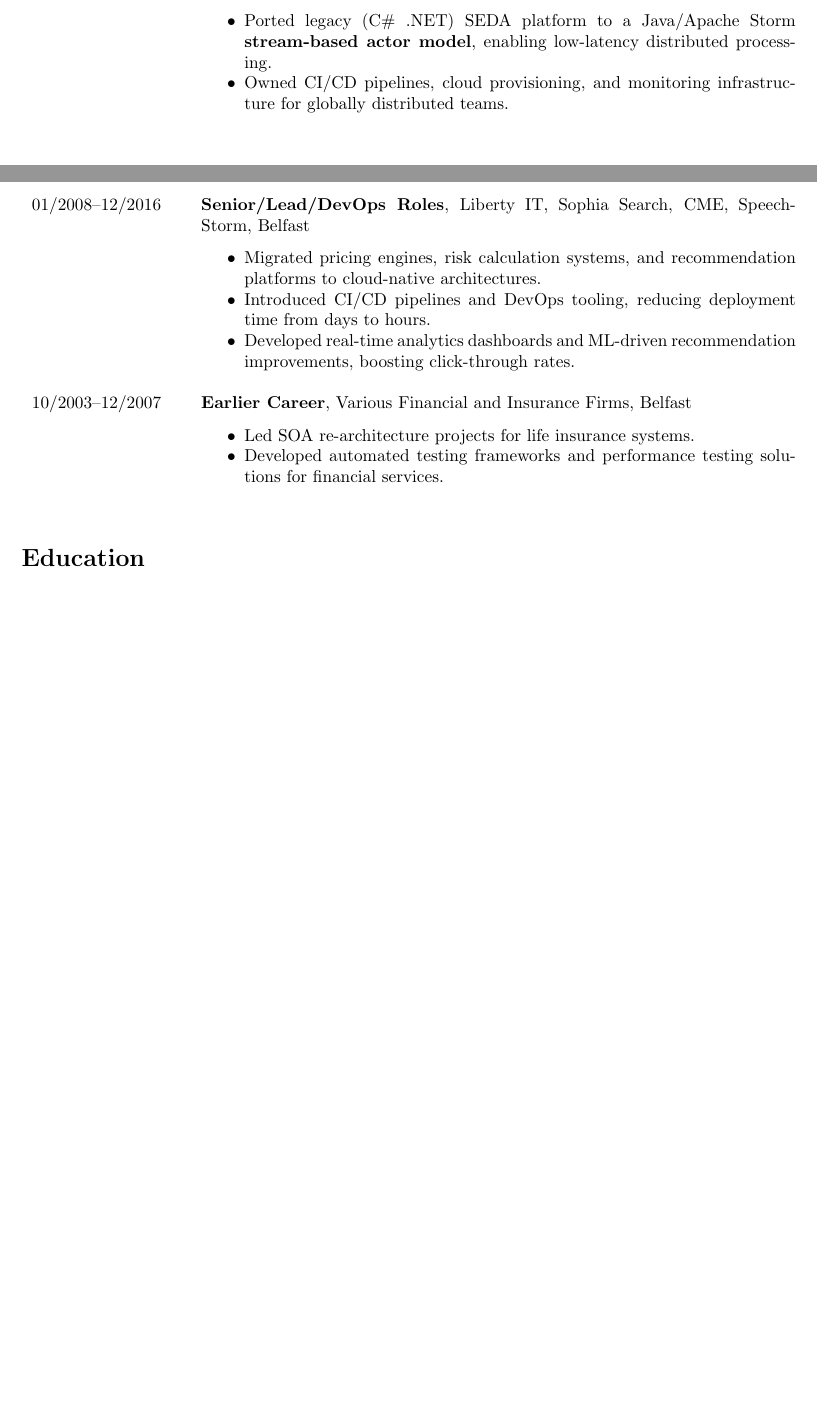
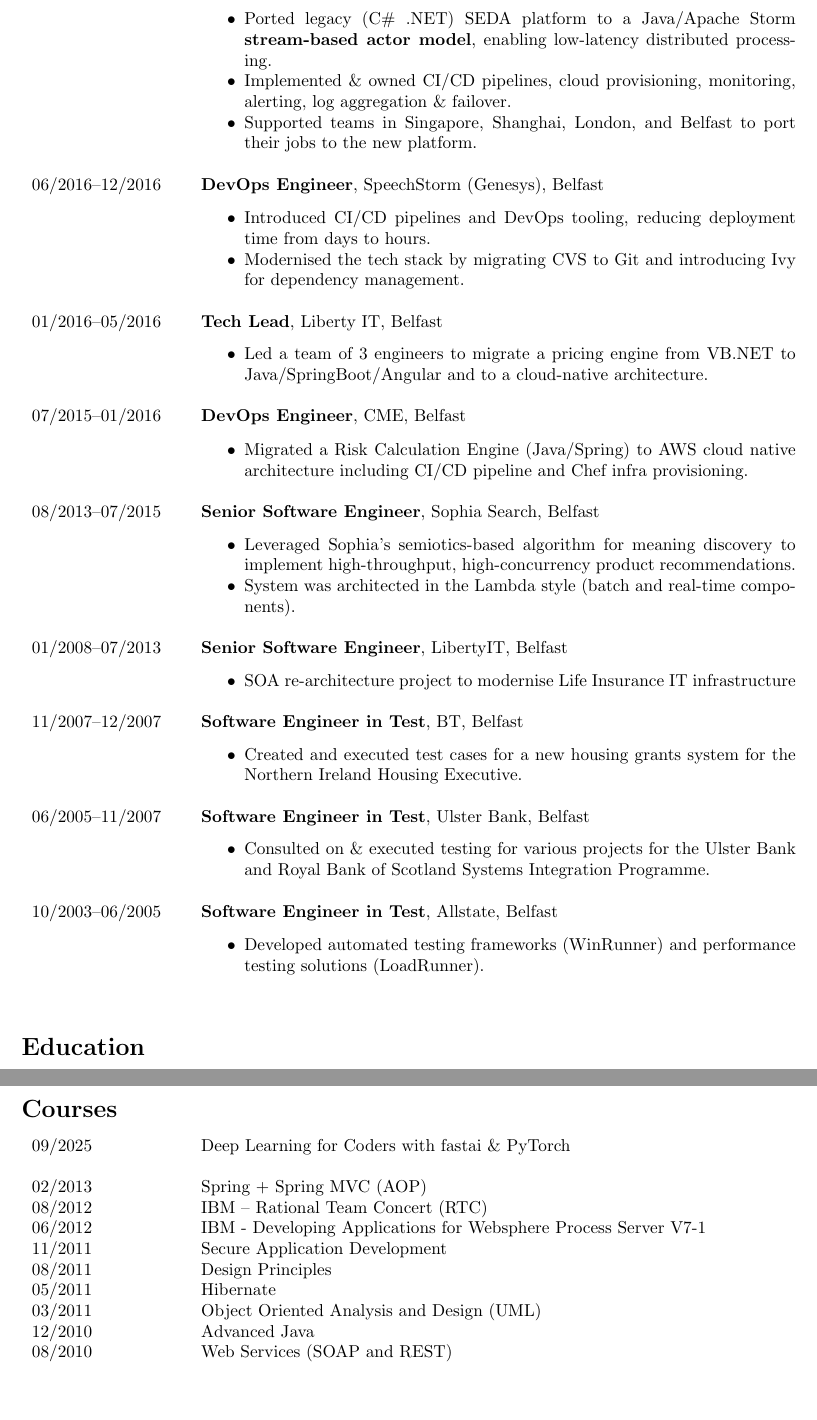
Before and after one commit to saraandstuart/cv, a LaTeX CV (src/stuart_shannon_cv.tex): two parts of pages 1 and 2 of 2 before the commit and two parts of pages 2 and 3 of 3 after it, joined at a grey line, cut so that both start at the same text, the shorter picture padded with empty space. Compiled offline with pdfLaTeX.

Commit message:
Update CV to add AI course just completed

```diff
--- a/src/stuart_shannon_cv.tex
+++ b/src/stuart_shannon_cv.tex
@@ -71,18 +72,42 @@
 01/2017--01/2018 & \textbf{Principal Software Engineer}, Citibank, Belfast \\
                  & \begin{itemize}
                         \item Ported legacy (C\# .NET) SEDA platform to a Java/Apache Storm \textbf{stream-based actor model}, enabling low-latency distributed processing.
-                        \item Owned CI/CD pipelines, cloud provisioning, and monitoring infrastructure for globally distributed teams.
+                        \item Implemented \& owned CI/CD pipelines, cloud provisioning, monitoring, alerting, log aggregation \& failover.
+                        \item Supported teams in Singapore, Shanghai, London, and Belfast to port their jobs to the new platform.
                    \end{itemize} \\ \\
-01/2008--12/2016 & \textbf{Senior/Lead/DevOps Roles}, Liberty IT, Sophia Search, CME, SpeechStorm, Belfast \\
+06/2016--12/2016 & \textbf{DevOps Engineer}, SpeechStorm (Genesys), Belfast \\
                  & \begin{itemize}
-                        \item Migrated pricing engines, risk calculation systems, and recommendation platforms to cloud-native architectures.
-                        \item Introduced CI/CD pipelines and DevOps tooling, reducing deployment time from days to hours.
-                        \item Developed real-time analytics dashboards and ML-driven recommendation improvements, boosting click-through rates.
+                    \item Introduced CI/CD pipelines and DevOps tooling, reducing deployment time from days to hours.
+                    \item Modernised the tech stack by migrating CVS to Git and introducing Ivy for dependency management.
                    \end{itemize} \\ \\
-10/2003--12/2007 & \textbf{Earlier Career}, Various Financial and Insurance Firms, Belfast \\
+01/2016--05/2016 & \textbf{Tech Lead}, Liberty IT, Belfast \\
                  & \begin{itemize}
-                        \item Led SOA re-architecture projects for life insurance systems.
-                        \item Developed automated testing frameworks and performance testing solutions for financial services.
+                    \item Led a team of 3 engineers to migrate a pricing engine from VB.NET to Java/SpringBoot/Angular and to a cloud-native architecture.
+                   \end{itemize} \\ \\
+07/2015--01/2016 & \textbf{DevOps Engineer}, CME, Belfast \\
+                 & \begin{itemize}
+                    \item Migrated a Risk Calculation Engine (Java/Spring) to AWS cloud native architecture including CI/CD pipeline and Chef infra provisioning.
+                   \end{itemize} \\ \\
+08/2013--07/2015 & \textbf{Senior Software Engineer}, Sophia Search, Belfast \\
+                 & \begin{itemize}
+                    \item Leveraged Sophia’s semiotics-based algorithm for meaning discovery to implement high-throughput, high-concurrency product recommendations.
+                    \item System was architected in the Lambda style (batch and real-time components).
+                   \end{itemize} \\ \\
+01/2008--07/2013 & \textbf{Senior Software Engineer}, LibertyIT, Belfast \\
+                 & \begin{itemize}
+                    \item SOA re-architecture project to modernise Life Insurance IT infrastructure
+                   \end{itemize} \\ \\
+11/2007--12/2007 & \textbf{Software Engineer in Test}, BT, Belfast \\
+                 & \begin{itemize}
+                    \item Created and executed test cases for a new housing grants system for the Northern Ireland Housing Executive.
+                   \end{itemize} \\ \\
+06/2005--11/2007 & \textbf{Software Engineer in Test}, Ulster Bank, Belfast \\
+                 & \begin{itemize}
+                    \item Consulted on \& executed testing for various projects for the Ulster Bank and Royal Bank of Scotland Systems Integration Programme.
+                   \end{itemize} \\ \\
+10/2003--06/2005 & \textbf{Software Engineer in Test}, Allstate, Belfast \\
+                 & \begin{itemize}
+                        \item Developed automated testing frameworks (WinRunner) and performance testing solutions (LoadRunner).
                    \end{itemize} \\ \\
 \end{longtable}
 
@@ -101,4 +126,20 @@
 09/2008 & \textbf{Sun Certified Java Programmer, SE 5}, Sun Microsystems \\
 \end{tabular}
 
+% Courses
+\section*{Courses}
+% \begin{tabular}{p{0.2\linewidth} p{0.75\linewidth}}
+\begin{tabular}{p{\datecolumn} p{\textcolumn}}
+09/2025 & Deep Learning for Coders with fastai \& PyTorch \\ \\
+02/2013 & Spring + Spring MVC (AOP) \\
+08/2012 & IBM – Rational Team Concert (RTC) \\
+06/2012 & IBM - Developing Applications for Websphere Process Server V7-1 \\
+11/2011 & Secure Application Development \\
+08/2011 & Design Principles \\
+05/2011 & Hibernate \\
+03/2011 & Object Oriented Analysis and Design (UML) \\
+12/2010 & Advanced Java \\
+08/2010 & Web Services (SOAP and REST) \\
+\end{tabular}
+
 \end{document}
```
Also changed, not shown: src/stuart_shannon_cover_letter_nationwide.tex (added, +30 -0 lines), src/stuart_shannon_cv.tex (13 more changed lines).
